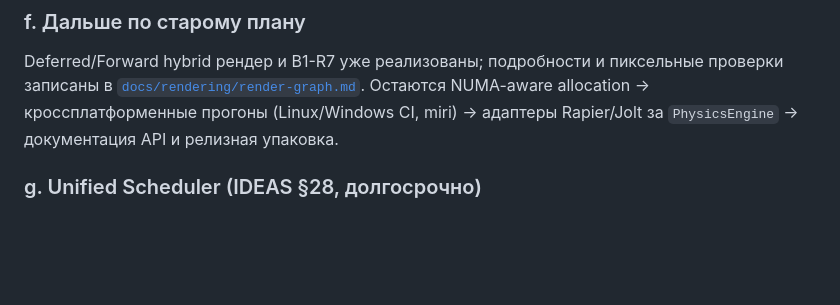
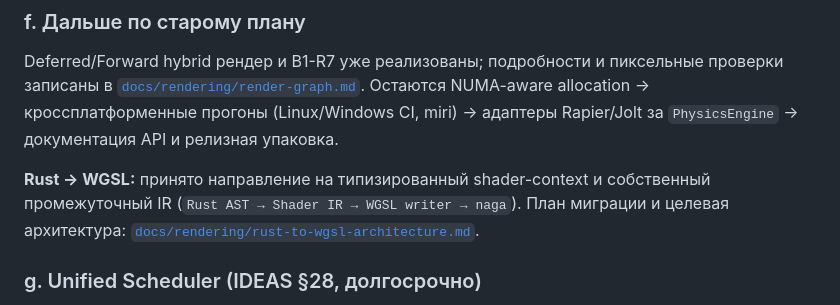
Before and after one commit to kemperrrrr/ornis, a Markdown page: PLAN.md, the part around the change. Drawn GitHub-style; blank space fills up the shorter version.

```diff
--- a/PLAN.md
+++ b/PLAN.md
@@ -211,6 +211,11 @@ Deferred/Forward hybrid рендер и B1-R7 уже реализованы; п
 Остаются NUMA-aware allocation → кроссплатформенные прогоны
 (Linux/Windows CI, miri) → адаптеры Rapier/Jolt за `PhysicsEngine` →
 документация API и релизная упаковка.
+
+**Rust → WGSL:** принято направление на типизированный shader-context и
+собственный промежуточный IR (`Rust AST → Shader IR → WGSL writer → naga`).
+План миграции и целевая архитектура:
+[`docs/rendering/rust-to-wgsl-architecture.md`](docs/rendering/rust-to-wgsl-architecture.md).
 
 ### g. Unified Scheduler (IDEAS §28, долгосрочно)
 
```
Also changed, not shown: IDEAS.md (+10 -0 lines), docs/rendering/rust-to-wgsl-architecture.md (added, +379 -0 lines).
